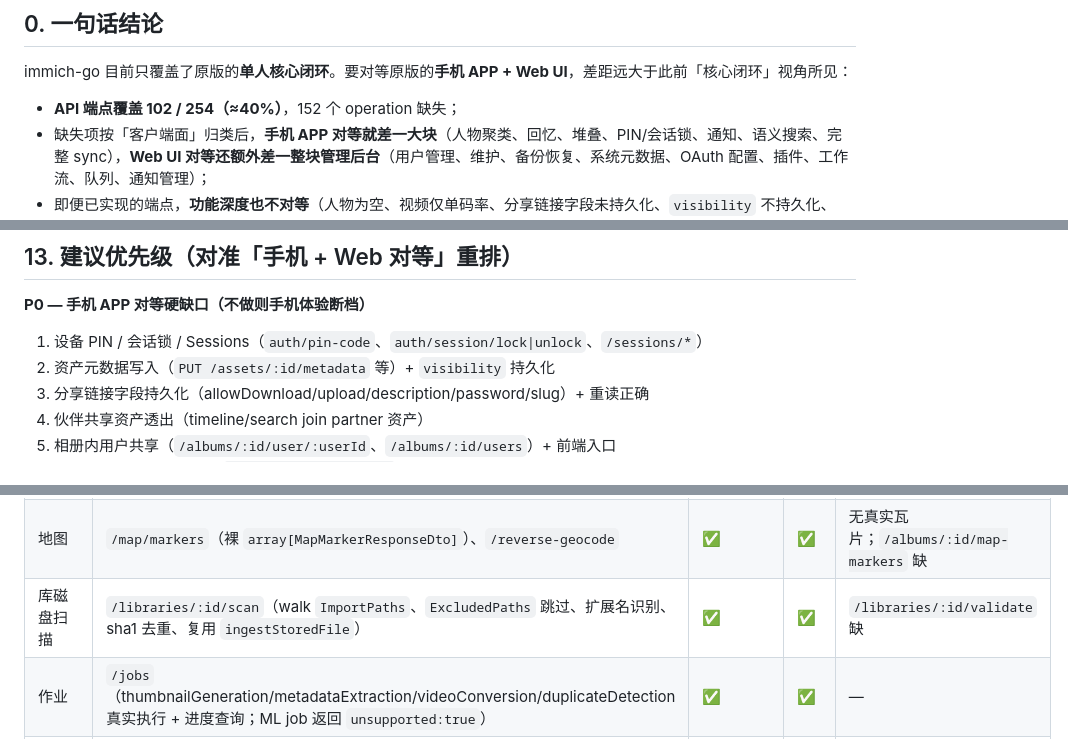
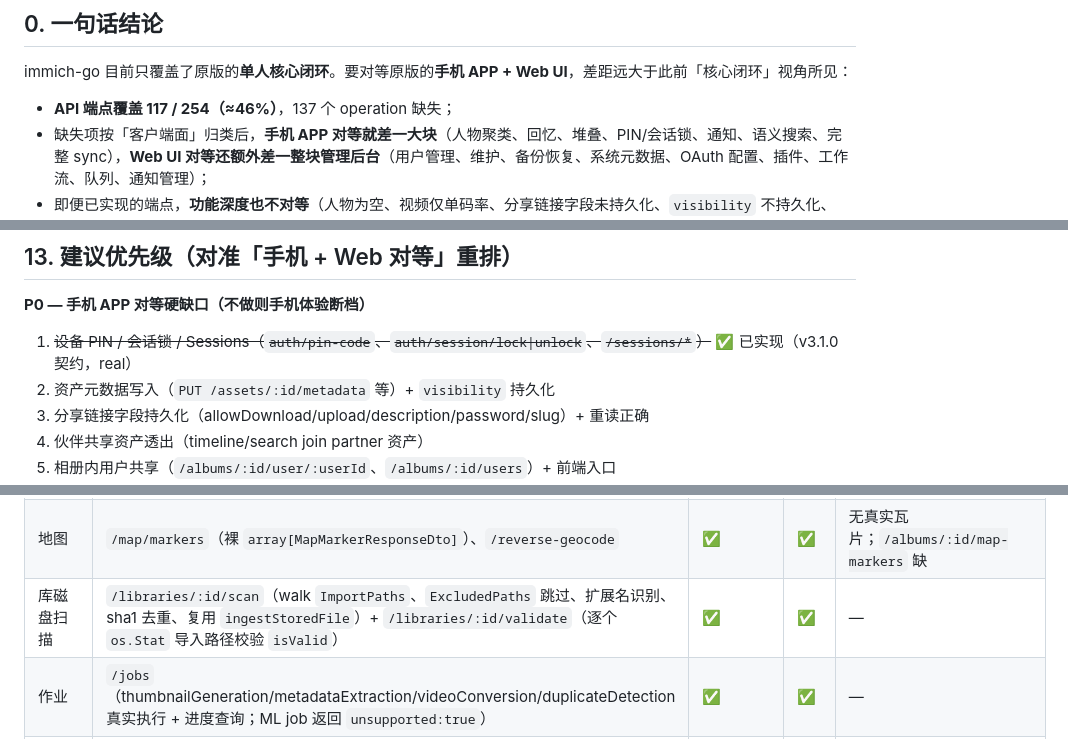
Before and after one commit to idealisan/patrick-gallery, a Markdown page: docs/GAP_ANALYSIS.md, 3 parts joined by grey strips. Drawn GitHub-style.

```diff
--- a/docs/GAP_ANALYSIS.md
+++ b/docs/GAP_ANALYSIS.md
@@ -13,7 +13,7 @@
 
 immich-go 目前只覆盖了原版的**单人核心闭环**。要对等原版的**手机 APP + Web UI**，差距远大于此前「核心闭环」视角所见：
 
-- **API 端点覆盖 102 / 254（≈40%）**，152 个 operation 缺失；
+- **API 端点覆盖 117 / 254（≈46%）**，137 个 operation 缺失；
 - 缺失项按「客户端面」归类后，**手机 APP 对等就差一大块**（人物聚类、回忆、堆叠、PIN/会话锁、通知、语义搜索、完整 sync），**Web UI 对等还额外差一整块管理后台**（用户管理、维护、备份恢复、系统元数据、OAuth 配置、插件、工作流、队列、通知管理）；
 - 即便已实现的端点，**功能深度也不对等**（人物为空、视频仅单码率、分享链接字段未持久化、`visibility` 不持久化、Partner 共享资产未透出等）；
 - 完全对等意味着要在 `AGENTS.md` 约束（纯 Go / 无 CGO / SQLite 单用户 / 进程内视频）内或附加约束下，重做 ML 推理、多用户、管理运维、通知、OAuth 等——这是量级很大的工程，文档第 12 节显式标注每块的**约束内可行性**。
@@ -290,7 +290,7 @@ Web 管理后台 + 高级界面缺失：
 ## 13. 建议优先级（对准「手机 + Web 对等」重排）
 
 **P0 — 手机 APP 对等硬缺口（不做则手机体验断档）**
-1. 设备 PIN / 会话锁 / Sessions（`auth/pin-code`、`auth/session/lock|unlock`、`/sessions/*`）
+1. ~~设备 PIN / 会话锁 / Sessions（`auth/pin-code`、`auth/session/lock|unlock`、`/sessions/*`）~~ ✅ 已实现（v3.1.0 契约，real）
 2. 资产元数据写入（`PUT /assets/:id/metadata` 等）+ `visibility` 持久化
 3. 分享链接字段持久化（allowDownload/upload/description/password/slug）+ 重读正确
 4. 伙伴共享资产透出（timeline/search join partner 资产）
@@ -370,7 +370,7 @@ Web 管理后台 + 高级界面缺失：
 | 回收站 | list/restore/empty + 定时清理（`TrashedAt` + 24h 调度） | ✅ | ✅ | — |
 | 搜索 | `/search`、`/search/metadata`、`/search/explore`、`/search/suggestions`（文件名+EXIF 文本） | ✅（文本/EXIF） | ✅ | `smart`/`person` 缺（ML） |
 | 地图 | `/map/markers`（裸 `array[MapMarkerResponseDto]`）、`/reverse-geocode` | ✅ | ✅ | 无真实瓦片；`/albums/:id/map-markers` 缺 |
-| 库磁盘扫描 | `/libraries/:id/scan`（walk `ImportPaths`、`ExcludedPaths` 跳过、扩展名识别、sha1 去重、复用 `ingestStoredFile`） | ✅ | ✅ | `/libraries/:id/validate` 缺 |
+| 库磁盘扫描 | `/libraries/:id/scan`（walk `ImportPaths`、`ExcludedPaths` 跳过、扩展名识别、sha1 去重、复用 `ingestStoredFile`）+ `/libraries/:id/validate`（逐个 `os.Stat` 导入路径校验 `isValid`） | ✅ | ✅ | — |
 | 作业 | `/jobs`（thumbnailGeneration/metadataExtraction/videoConversion/duplicateDetection 真实执行 + 进度查询；ML job 返回 `unsupported:true`） | ✅ | ✅ | — |
 | 分享链接（免登录） | `/share/:key` + `/api/share/:key/{thumbnail,original}/:assetId` | ✅ | ✅ | 字段未持久化（P0-3） |
 | 伙伴 | list/create/delete | ✅ 形状 | ⚠️ 共享资产未透出 | P0-4 |
```
Also changed, not shown: other parts of docs/GAP_ANALYSIS.md (+7 -7 lines), docs/API_COMPARISON_v3.1.0.md (+17 -17 lines), docs/API_STATUS.md (+14 -14 lines).
